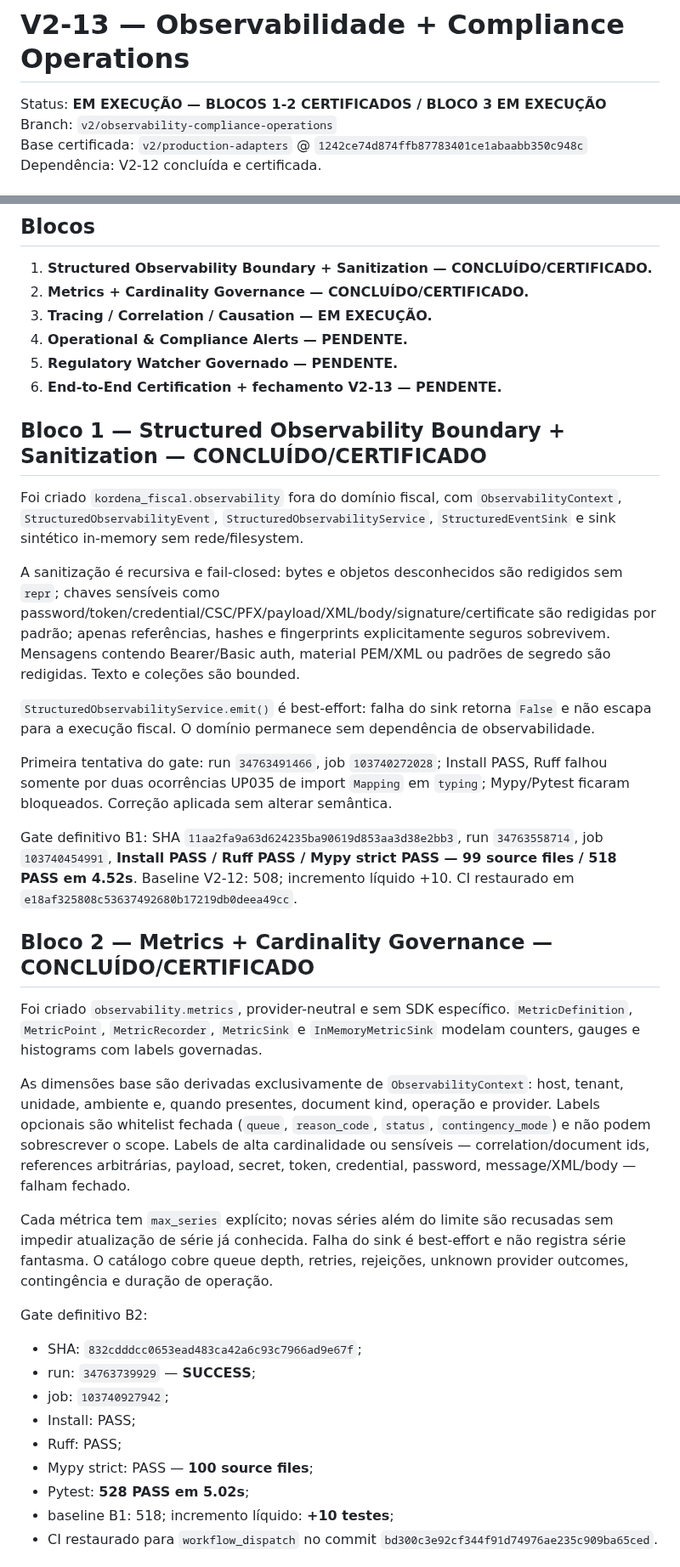
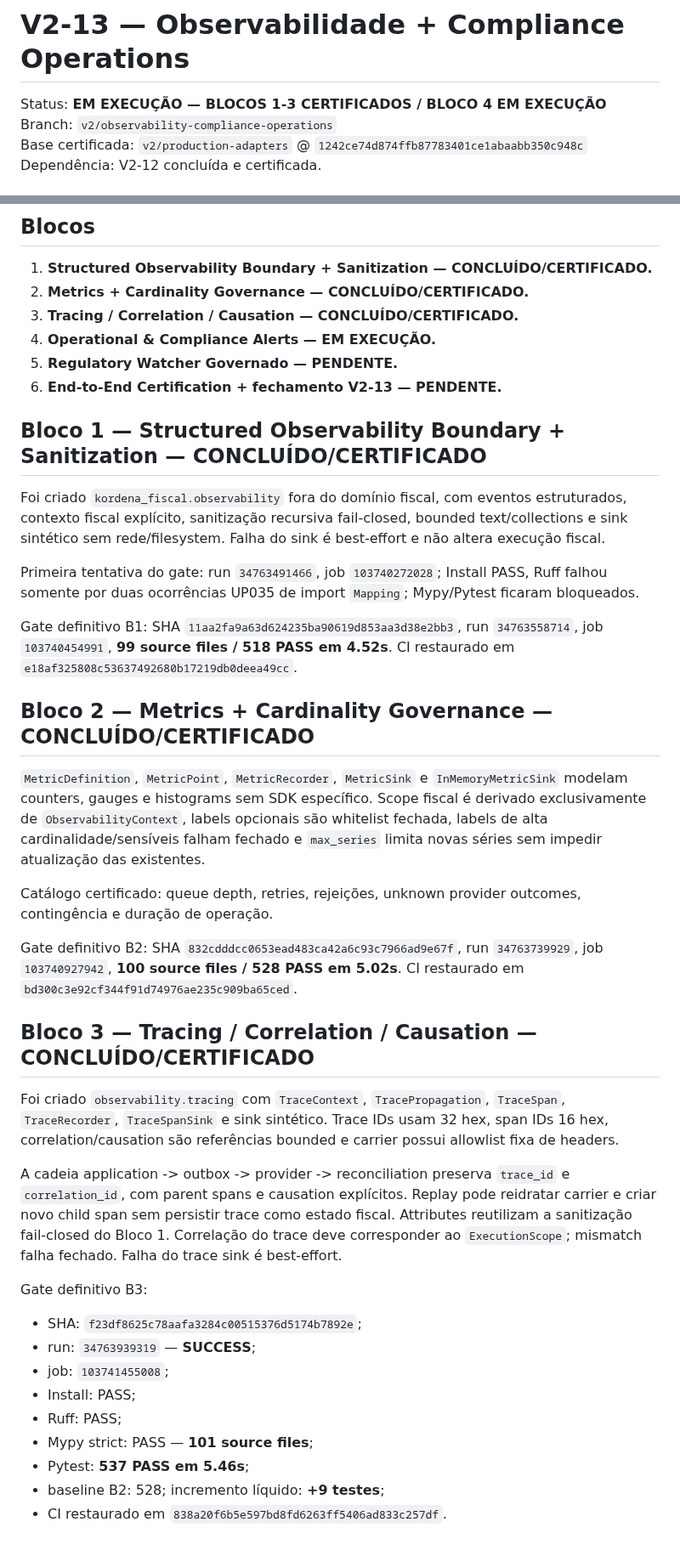
Before and after one commit to faabio3131/kordena-fiscal-engine-v2, a Markdown page: docs/V2_13_OBSERVABILITY_COMPLIANCE_OPERATIONS.md, 2 parts joined by grey strips. Shown at 85% size. GitHub-like rendering.

Commit message:
V2-13 B3: document tracing certification

```diff
--- a/docs/V2_13_OBSERVABILITY_COMPLIANCE_OPERATIONS.md
+++ b/docs/V2_13_OBSERVABILITY_COMPLIANCE_OPERATIONS.md
@@ -1,6 +1,6 @@
 # V2-13 — Observabilidade + Compliance Operations
 
-Status: **EM EXECUÇÃO — BLOCOS 1-2 CERTIFICADOS / BLOCO 3 EM EXECUÇÃO**
+Status: **EM EXECUÇÃO — BLOCOS 1-3 CERTIFICADOS / BLOCO 4 EM EXECUÇÃO**
 Branch: `v2/observability-compliance-operations`
 Base certificada: `v2/production-adapters` @ `1242ce74d874ffb87783401ce1abaabb350c948c`
 Dependência: V2-12 concluída e certificada.
@@ -26,40 +26,42 @@ Tornar o FM Fiscal operável e auditável em produção futura, com observabilid
 
 1. **Structured Observability Boundary + Sanitization — CONCLUÍDO/CERTIFICADO.**
 2. **Metrics + Cardinality Governance — CONCLUÍDO/CERTIFICADO.**
-3. **Tracing / Correlation / Causation — EM EXECUÇÃO.**
-4. **Operational & Compliance Alerts — PENDENTE.**
+3. **Tracing / Correlation / Causation — CONCLUÍDO/CERTIFICADO.**
+4. **Operational & Compliance Alerts — EM EXECUÇÃO.**
 5. **Regulatory Watcher Governado — PENDENTE.**
 6. **End-to-End Certification + fechamento V2-13 — PENDENTE.**
 
 ## Bloco 1 — Structured Observability Boundary + Sanitization — CONCLUÍDO/CERTIFICADO
 
-Foi criado `kordena_fiscal.observability` fora do domínio fiscal, com `ObservabilityContext`, `StructuredObservabilityEvent`, `StructuredObservabilityService`, `StructuredEventSink` e sink sintético in-memory sem rede/filesystem.
+Foi criado `kordena_fiscal.observability` fora do domínio fiscal, com eventos estruturados, contexto fiscal explícito, sanitização recursiva fail-closed, bounded text/collections e sink sintético sem rede/filesystem. Falha do sink é best-effort e não altera execução fiscal.
 
-A sanitização é recursiva e fail-closed: bytes e objetos desconhecidos são redigidos sem `repr`; chaves sensíveis como password/token/credential/CSC/PFX/payload/XML/body/signature/certificate são redigidas por padrão; apenas referências, hashes e fingerprints explicitamente seguros sobrevivem. Mensagens contendo Bearer/Basic auth, material PEM/XML ou padrões de segredo são redigidas. Texto e coleções são bounded.
+Primeira tentativa do gate: run `34763491466`, job `103740272028`; Install PASS, Ruff falhou somente por duas ocorrências UP035 de import `Mapping`; Mypy/Pytest ficaram bloqueados.
 
-`StructuredObservabilityService.emit()` é best-effort: falha do sink retorna `False` e não escapa para a execução fiscal. O domínio permanece sem dependência de observabilidade.
-
-Primeira tentativa do gate: run `34763491466`, job `103740272028`; Install PASS, Ruff falhou somente por duas ocorrências UP035 de import `Mapping` em `typing`; Mypy/Pytest ficaram bloqueados. Correção aplicada sem alterar semântica.
-
-Gate definitivo B1: SHA `11aa2fa9a63d624235ba90619d853aa3d38e2bb3`, run `34763558714`, job `103740454991`, **Install PASS / Ruff PASS / Mypy strict PASS — 99 source files / 518 PASS em 4.52s**. Baseline V2-12: 508; incremento líquido +10. CI restaurado em `e18af325808c53637492680b17219db0deea49cc`.
+Gate definitivo B1: SHA `11aa2fa9a63d624235ba90619d853aa3d38e2bb3`, run `34763558714`, job `103740454991`, **99 source files / 518 PASS em 4.52s**. CI restaurado em `e18af325808c53637492680b17219db0deea49cc`.
 
 ## Bloco 2 — Metrics + Cardinality Governance — CONCLUÍDO/CERTIFICADO
 
-Foi criado `observability.metrics`, provider-neutral e sem SDK específico. `MetricDefinition`, `MetricPoint`, `MetricRecorder`, `MetricSink` e `InMemoryMetricSink` modelam counters, gauges e histograms com labels governadas.
+`MetricDefinition`, `MetricPoint`, `MetricRecorder`, `MetricSink` e `InMemoryMetricSink` modelam counters, gauges e histograms sem SDK específico. Scope fiscal é derivado exclusivamente de `ObservabilityContext`, labels opcionais são whitelist fechada, labels de alta cardinalidade/sensíveis falham fechado e `max_series` limita novas séries sem impedir atualização das existentes.
 
-As dimensões base são derivadas exclusivamente de `ObservabilityContext`: host, tenant, unidade, ambiente e, quando presentes, document kind, operação e provider. Labels opcionais são whitelist fechada (`queue`, `reason_code`, `status`, `contingency_mode`) e não podem sobrescrever o scope. Labels de alta cardinalidade ou sensíveis — correlation/document ids, references arbitrárias, payload, secret, token, credential, password, message/XML/body — falham fechado.
+Catálogo certificado: queue depth, retries, rejeições, unknown provider outcomes, contingência e duração de operação.
 
-Cada métrica tem `max_series` explícito; novas séries além do limite são recusadas sem impedir atualização de série já conhecida. Falha do sink é best-effort e não registra série fantasma. O catálogo cobre queue depth, retries, rejeições, unknown provider outcomes, contingência e duração de operação.
+Gate definitivo B2: SHA `832cdddcc0653ead483ca42a6c93c7966ad9e67f`, run `34763739929`, job `103740927942`, **100 source files / 528 PASS em 5.02s**. CI restaurado em `bd300c3e92cf344f91d74976ae235c909ba65ced`.
 
-Gate definitivo B2:
+## Bloco 3 — Tracing / Correlation / Causation — CONCLUÍDO/CERTIFICADO
 
-- SHA: `832cdddcc0653ead483ca42a6c93c7966ad9e67f`;
-- run: `34763739929` — **SUCCESS**;
-- job: `103740927942`;
+Foi criado `observability.tracing` com `TraceContext`, `TracePropagation`, `TraceSpan`, `TraceRecorder`, `TraceSpanSink` e sink sintético. Trace IDs usam 32 hex, span IDs 16 hex, correlation/causation são referências bounded e carrier possui allowlist fixa de headers.
+
+A cadeia application -> outbox -> provider -> reconciliation preserva `trace_id` e `correlation_id`, com parent spans e causation explícitos. Replay pode reidratar carrier e criar novo child span sem persistir trace como estado fiscal. Attributes reutilizam a sanitização fail-closed do Bloco 1. Correlação do trace deve corresponder ao `ExecutionScope`; mismatch falha fechado. Falha do trace sink é best-effort.
+
+Gate definitivo B3:
+
+- SHA: `f23df8625c78aafa3284c00515376d5174b7892e`;
+- run: `34763939319` — **SUCCESS**;
+- job: `103741455008`;
 - Install: PASS;
 - Ruff: PASS;
-- Mypy strict: PASS — **100 source files**;
-- Pytest: **528 PASS em 5.02s**;
-- baseline B1: 518; incremento líquido: **+10 testes**;
-- CI restaurado para `workflow_dispatch` no commit `bd300c3e92cf344f91d74976ae235c909ba65ced`.
+- Mypy strict: PASS — **101 source files**;
+- Pytest: **537 PASS em 5.46s**;
+- baseline B2: 528; incremento líquido: **+9 testes**;
+- CI restaurado em `838a20f6b5e597bd8fd6263ff5406ad833c257df`.
 
```
Also changed, not shown: other parts of docs/V2_13_OBSERVABILITY_COMPLIANCE_OPERATIONS.md (+2 -24 lines).
